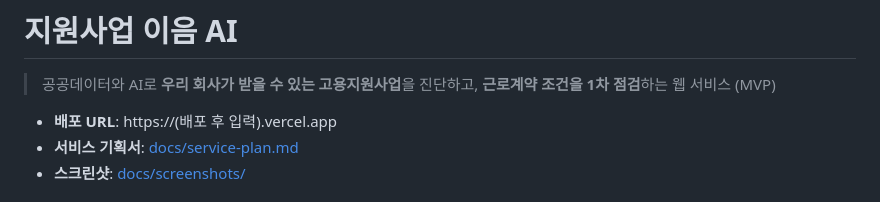
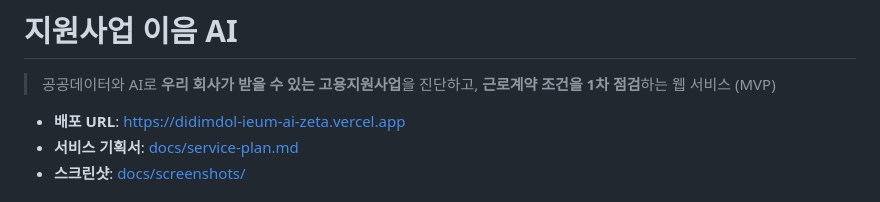
Before and after one commit to wlszla0097-hash/didimdol-ieum-ai, a Markdown page: README.md, the part around the change. Drawn GitHub-style.

Commit message:
docs: README에 배포 URL 추가
Co-Authored-By: Claude Opus 5.5 <noreply@anthropic.com>
Claude-Session: https://claude.ai/code/session_01Gvi9iv8pZixrCYntZW6zJA

```diff
--- a/README.md
+++ b/README.md
@@ -2,7 +2,7 @@
 
 > 공공데이터와 AI로 **우리 회사가 받을 수 있는 고용지원사업**을 진단하고, **근로계약 조건을 1차 점검**하는 웹 서비스 (MVP)
 
-- **배포 URL**: https://(배포 후 입력).vercel.app
+- **배포 URL**: https://didimdol-ieum-ai-zeta.vercel.app
 - **서비스 기획서**: [docs/service-plan.md](docs/service-plan.md)
 - **스크린샷**: [docs/screenshots/](docs/screenshots/)
 
```
